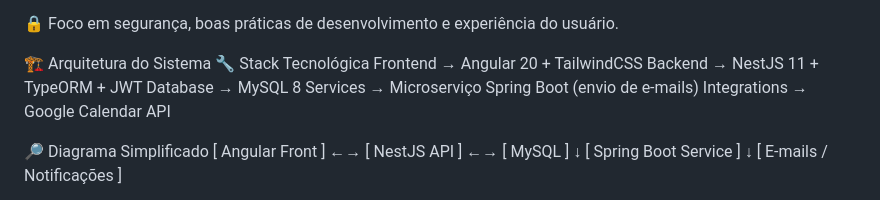
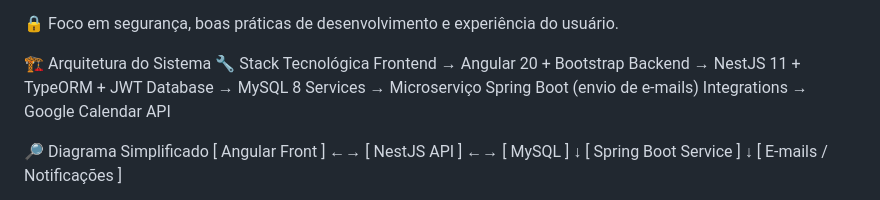
Before and after one commit to yasvizeu/essenza, a Markdown page: docs/README.md, the part around the change. GitHub-like rendering.

```diff
--- a/docs/README.md
+++ b/docs/README.md
@@ -33,7 +33,7 @@ O Essenza é um sistema completo que ajuda clínicas de estética a:
 
 🏗️ Arquitetura do Sistema
 🔧 Stack Tecnológica
-Frontend  → Angular 20 + TailwindCSS
+Frontend  → Angular 20 + Bootstrap
 Backend   → NestJS 11 + TypeORM + JWT
 Database  → MySQL 8
 Services  → Microserviço Spring Boot (envio de e-mails)
```
